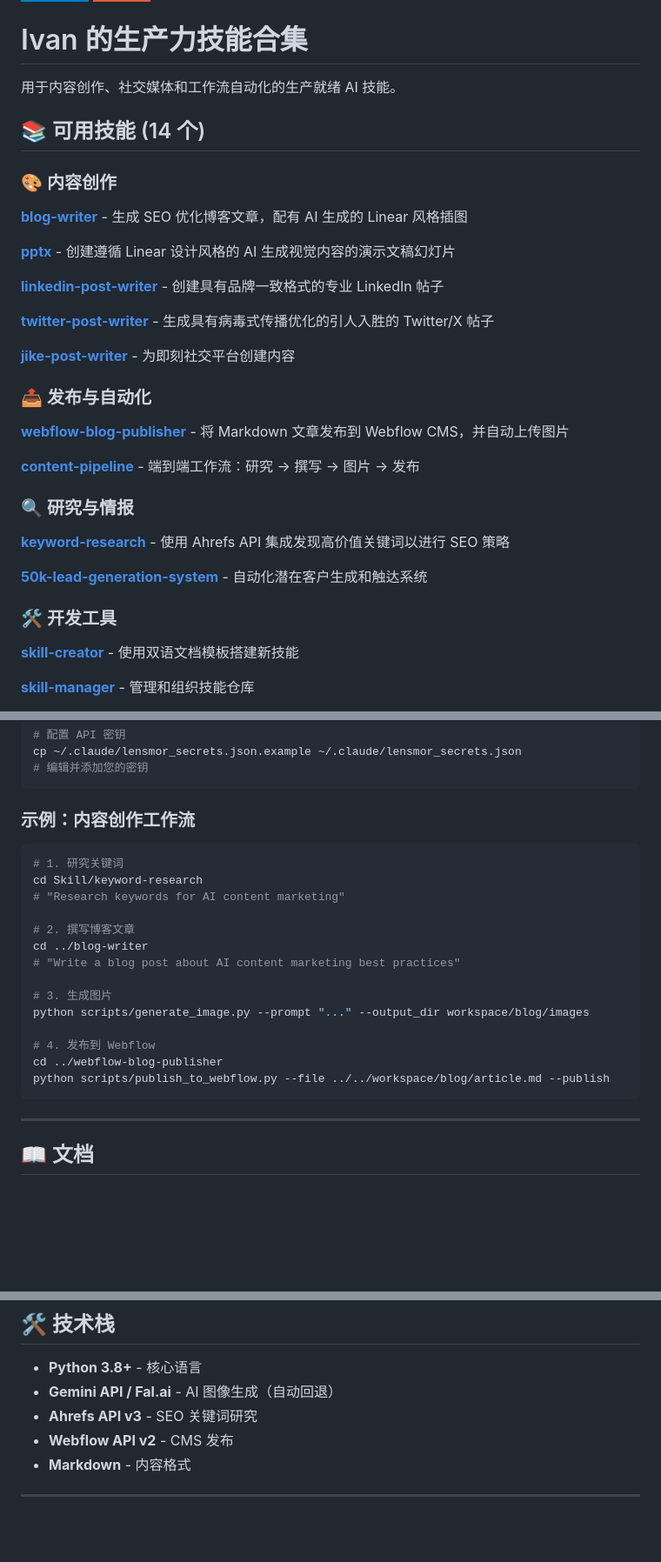
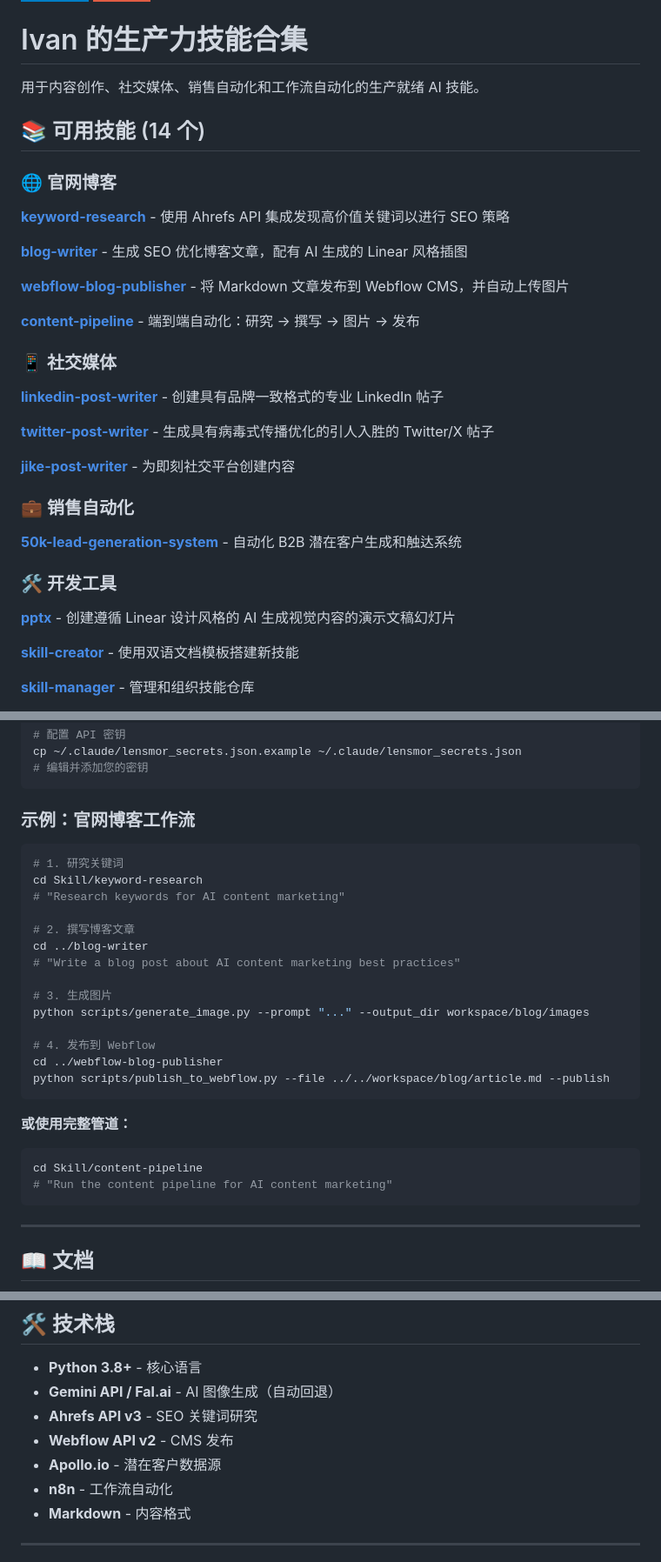
Before and after one commit to weilun88313/Ivan-productivity-Skills, a Markdown page: README.zh-CN.md, 3 parts joined by grey strips. Shown at 87% size. Rendered like a GitHub page; badges without logos; blank space fills up the shorter version.

````diff
--- a/README.zh-CN.md
+++ b/README.zh-CN.md
@@ -3,15 +3,21 @@
 
 # Ivan 的生产力技能合集
 
-用于内容创作、社交媒体和工作流自动化的生产就绪 AI 技能。
+用于内容创作、社交媒体、销售自动化和工作流自动化的生产就绪 AI 技能。
 
 ## 📚 可用技能 (14 个)
 
-### 🎨 内容创作
+### 🌐 官网博客
+
+**[keyword-research](./Skill/keyword-research/)** - 使用 Ahrefs API 集成发现高价值关键词以进行 SEO 策略
 
 **[blog-writer](./Skill/blog-writer/)** - 生成 SEO 优化博客文章，配有 AI 生成的 Linear 风格插图
 
-**[pptx](./Skill/pptx/)** - 创建遵循 Linear 设计风格的 AI 生成视觉内容的演示文稿幻灯片
+**[webflow-blog-publisher](./Skill/webflow-blog-publisher/)** - 将 Markdown 文章发布到 Webflow CMS，并自动上传图片
+
+**[content-pipeline](./Skill/content-pipeline/)** - 端到端自动化：研究 → 撰写 → 图片 → 发布
+
+### 📱 社交媒体
 
 **[linkedin-post-writer](./Skill/linkedin-post-writer/)** - 创建具有品牌一致格式的专业 LinkedIn 帖子
 
@@ -19,19 +25,13 @@
 
 **[jike-post-writer](./Skill/jike-post-writer/)** - 为即刻社交平台创建内容
 
-### 📤 发布与自动化
+### 💼 销售自动化
 
-**[webflow-blog-publisher](./Skill/webflow-blog-publisher/)** - 将 Markdown 文章发布到 Webflow CMS，并自动上传图片
-
-**[content-pipeline](./Skill/content-pipeline/)** - 端到端工作流：研究 → 撰写 → 图片 → 发布
-
-### 🔍 研究与情报
-
-**[keyword-research](./Skill/keyword-research/)** - 使用 Ahrefs API 集成发现高价值关键词以进行 SEO 策略
-
-**[50k-lead-generation-system](./Skill/50k-lead-generation-system/)** - 自动化潜在客户生成和触达系统
+**[50k-lead-generation-system](./Skill/50k-lead-generation-system/)** - 自动化 B2B 潜在客户生成和触达系统
 
 ### 🛠️ 开发工具
+
+**[pptx](./Skill/pptx/)** - 创建遵循 Linear 设计风格的 AI 生成视觉内容的演示文稿幻灯片
 
 **[skill-creator](./Skill/skill-creator/)** - 使用双语文档模板搭建新技能
 
@@ -58,7 +58,7 @@ cp ~/.claude/lensmor_secrets.json.example ~/.claude/lensmor_secrets.json
 # 编辑并添加您的密钥
 ```
 
-### 示例：内容创作工作流
+### 示例：官网博客工作流
 
 ```bash
 # 1. 研究关键词
@@ -77,6 +77,12 @@ cd ../webflow-blog-publisher
 python scripts/publish_to_webflow.py --file ../../workspace/blog/article.md --publish
 ```
 
+**或使用完整管道：**
+```bash
+cd Skill/content-pipeline
+# "Run the content pipeline for AI content marketing"
+```
+
 ---
 
 ## 📖 文档
@@ -123,6 +130,8 @@ export Ahrefs_API_TOKEN="your_token"
 - **Gemini API / Fal.ai** - AI 图像生成（自动回退）
 - **Ahrefs API v3** - SEO 关键词研究
 - **Webflow API v2** - CMS 发布
+- **Apollo.io** - 潜在客户数据源
+- **n8n** - 工作流自动化
 - **Markdown** - 内容格式
 
 ---
````
Also changed, not shown: other parts of README.zh-CN.md (+4 -3 lines), README.md (+26 -17 lines).
